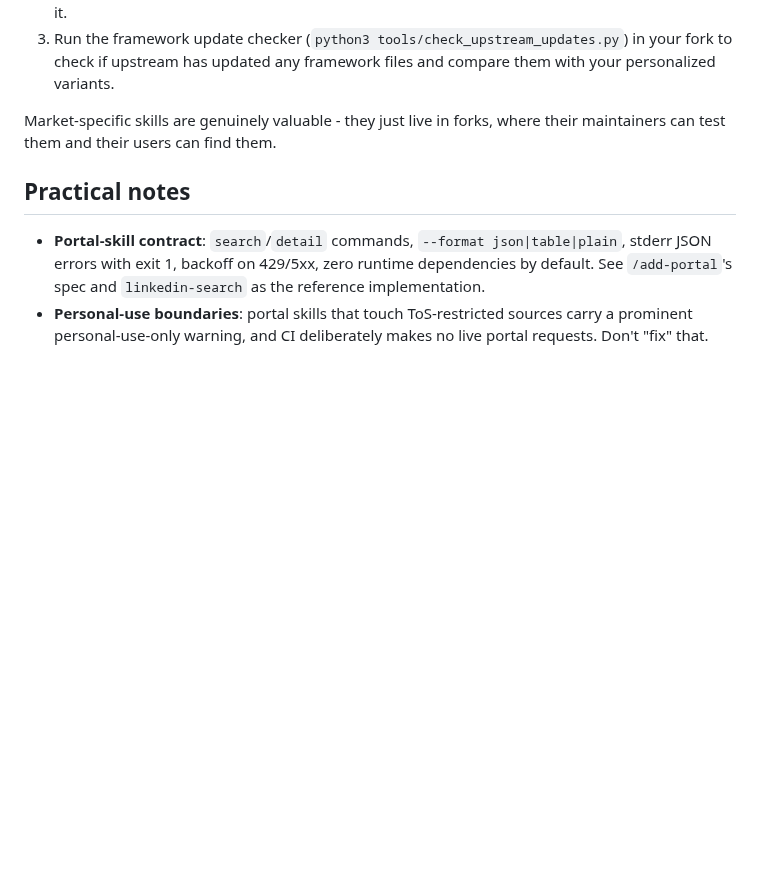
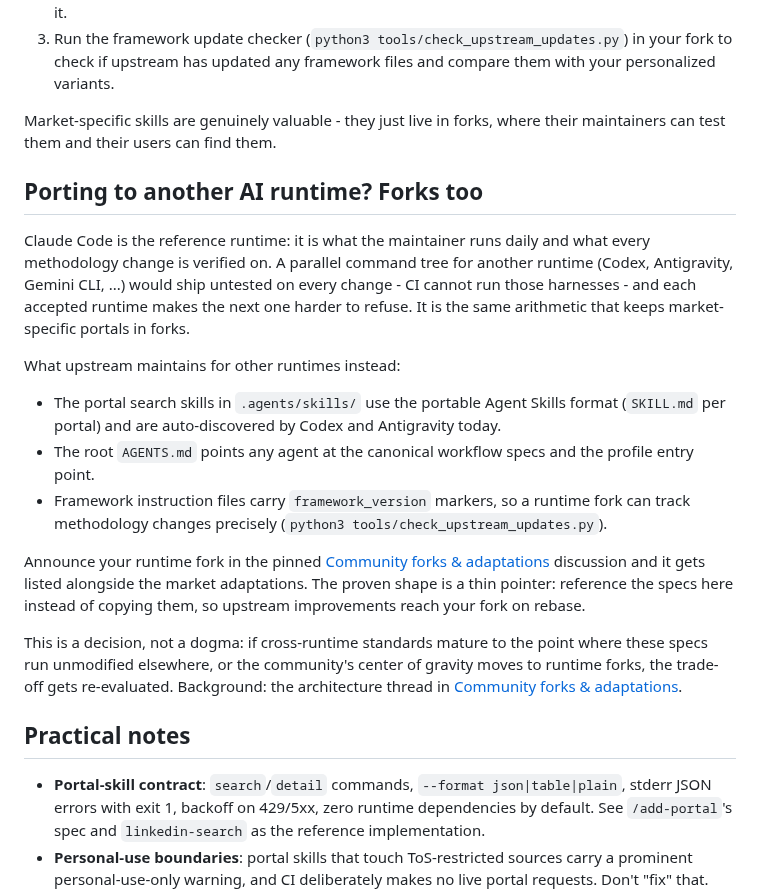
Before and after one commit to SahilSinghDiwan/ai-job-search, a Markdown page: CONTRIBUTING.md, the part around the change. Drawn GitHub-style; blank space fills up the shorter version.

Commit message:
docs: codify the runtime policy - Claude Code first, runtime forks welcome (#163)
Writes down the architecture decision from the #78 discussion (2026-07-15):
Claude Code is the reference runtime; other agent runtimes are supported at
the edges via the portable portal skills in .agents/skills/, the root
AGENTS.md signpost, and thin-pointer community forks. Per-runtime command
trees stay in forks for the same reason market portals do.

README gets one line in Prerequisites; CONTRIBUTING gets the policy section
beside the market-skills rule it mirrors, including the explicit revisit
conditions.

Co-authored-by: Claude Fable 5 <noreply@anthropic.com>

```diff
--- a/CONTRIBUTING.md
+++ b/CONTRIBUTING.md
@@ -45,6 +45,20 @@ Reviews here are empirical. Bug reports are reproduced on master before the fix
 
 Market-specific skills are genuinely valuable - they just live in forks, where their maintainers can test them and their users can find them.
 
+## Porting to another AI runtime? Forks too
+
+Claude Code is the reference runtime: it is what the maintainer runs daily and what every methodology change is verified on. A parallel command tree for another runtime (Codex, Antigravity, Gemini CLI, ...) would ship untested on every change - CI cannot run those harnesses - and each accepted runtime makes the next one harder to refuse. It is the same arithmetic that keeps market-specific portals in forks.
+
+What upstream maintains for other runtimes instead:
+
+- The portal search skills in `.agents/skills/` use the portable Agent Skills format (`SKILL.md` per portal) and are auto-discovered by Codex and Antigravity today.
+- The root `AGENTS.md` points any agent at the canonical workflow specs and the profile entry point.
+- Framework instruction files carry `framework_version` markers, so a runtime fork can track methodology changes precisely (`python3 tools/check_upstream_updates.py`).
+
+Announce your runtime fork in the pinned [Community forks & adaptations](https://github.com/MadsLorentzen/ai-job-search/discussions/78) discussion and it gets listed alongside the market adaptations. The proven shape is a thin pointer: reference the specs here instead of copying them, so upstream improvements reach your fork on rebase.
+
+This is a decision, not a dogma: if cross-runtime standards mature to the point where these specs run unmodified elsewhere, or the community's center of gravity moves to runtime forks, the trade-off gets re-evaluated. Background: the architecture thread in [Community forks & adaptations](https://github.com/MadsLorentzen/ai-job-search/discussions/78).
+
 ## Practical notes
 
 - **Portal-skill contract**: `search`/`detail` commands, `--format json|table|plain`, stderr JSON errors with exit 1, backoff on 429/5xx, zero runtime dependencies by default. See `/add-portal`'s spec and `linkedin-search` as the reference implementation.
```
Also changed, not shown: README.md (+1 -1 lines).
